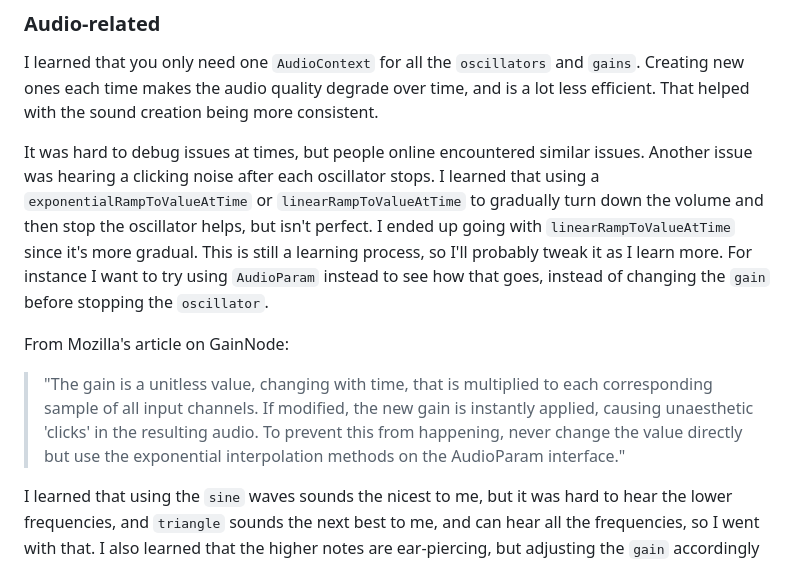
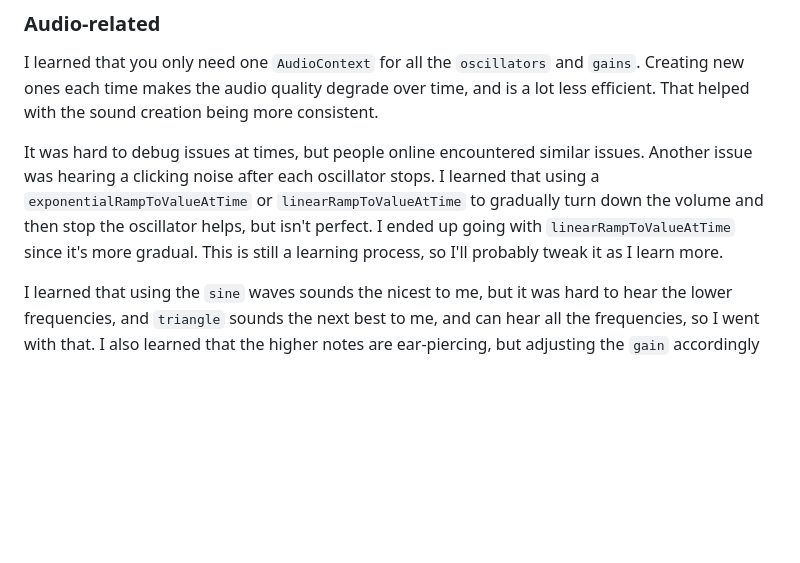
Before and after one commit to suefeng/piano, a Markdown page: README.md, the part around the change. GitHub-like rendering; blank space fills up the shorter version.

```diff
--- a/README.md
+++ b/README.md
@@ -38,10 +38,7 @@ It all started when I was curious on how to make sounds using JavaScript, how to
 
 I learned that you only need one `AudioContext` for all the `oscillators` and `gains`. Creating new ones each time makes the audio quality degrade over time, and is a lot less efficient. That helped with the sound creation being more consistent.
 
-It was hard to debug issues at times, but people online encountered similar issues. Another issue was hearing a clicking noise after each oscillator stops. I learned that using a `exponentialRampToValueAtTime` or `linearRampToValueAtTime` to gradually turn down the volume and then stop the oscillator helps, but isn't perfect. I ended up going with `linearRampToValueAtTime` since it's more gradual. This is still a learning process, so I'll probably tweak it as I learn more. For instance I want to try using `AudioParam` instead to see how that goes, instead of changing the `gain` before stopping the `oscillator`.
-
-From Mozilla's article on GainNode:
-> "The gain is a unitless value, changing with time, that is multiplied to each corresponding sample of all input channels. If modified, the new gain is instantly applied, causing unaesthetic 'clicks' in the resulting audio. To prevent this from happening, never change the value directly but use the exponential interpolation methods on the AudioParam interface."
+It was hard to debug issues at times, but people online encountered similar issues. Another issue was hearing a clicking noise after each oscillator stops. I learned that using a `exponentialRampToValueAtTime` or `linearRampToValueAtTime` to gradually turn down the volume and then stop the oscillator helps, but isn't perfect. I ended up going with `linearRampToValueAtTime` since it's more gradual. This is still a learning process, so I'll probably tweak it as I learn more.
 
 I learned that using the `sine` waves sounds the nicest to me, but it was hard to hear the lower frequencies, and `triangle` sounds the next best to me, and can hear all the frequencies, so I went with that. I also learned that the higher notes are ear-piercing, but adjusting the `gain` accordingly helps, so I set lower and lower gains as the frequency increases.
 
```
